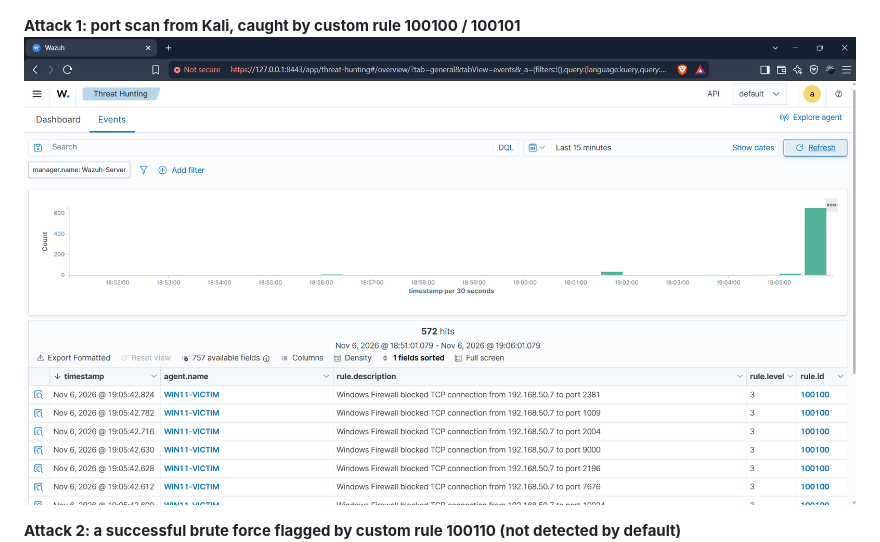
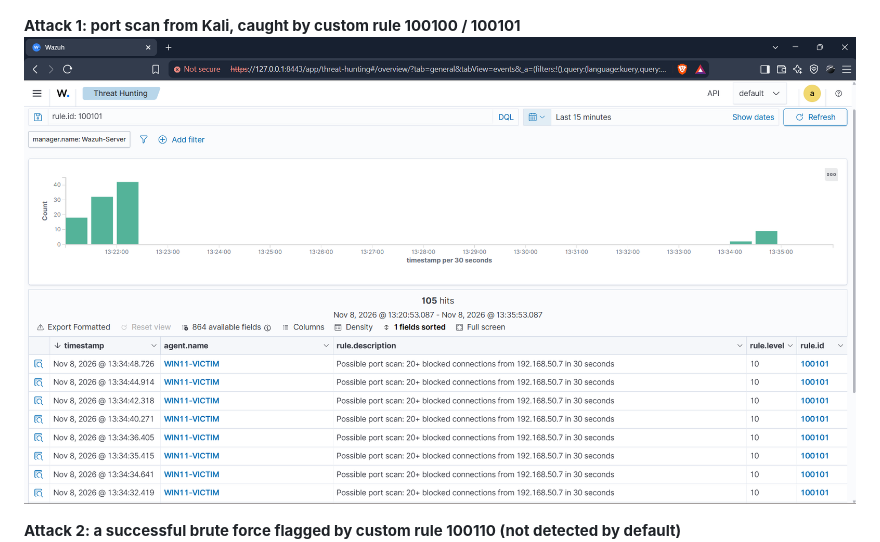
Before and after one commit to VivekSharma0502/home-soc-lab-wazuh, a Markdown page: README.md, the part around the change. Rendered like a GitHub page; pictures changed too: screenshots/01c-portscan-correlation.png (added).

```diff
--- a/README.md
+++ b/README.md
@@ -59,7 +59,7 @@ flowchart LR
 ![Dashboard](screenshots/00-dashboard-overview.png)
 
 **Attack 1: port scan from Kali, caught by custom rule 100100 / 100101**
-![Port scan detected](screenshots/01b-portscan-detected.png)
+![Port scan correlation alert](screenshots/01c-portscan-correlation.png)
 
 **Attack 2: a successful brute force flagged by custom rule 100110 (not detected by default)**
 ![Brute force succeeded](screenshots/02c-bruteforce-succeeded.png)
```
Also changed, not shown: reports/01-port-scan.md (+2 -0 lines), screenshots/README.md (+1 -0 lines).
